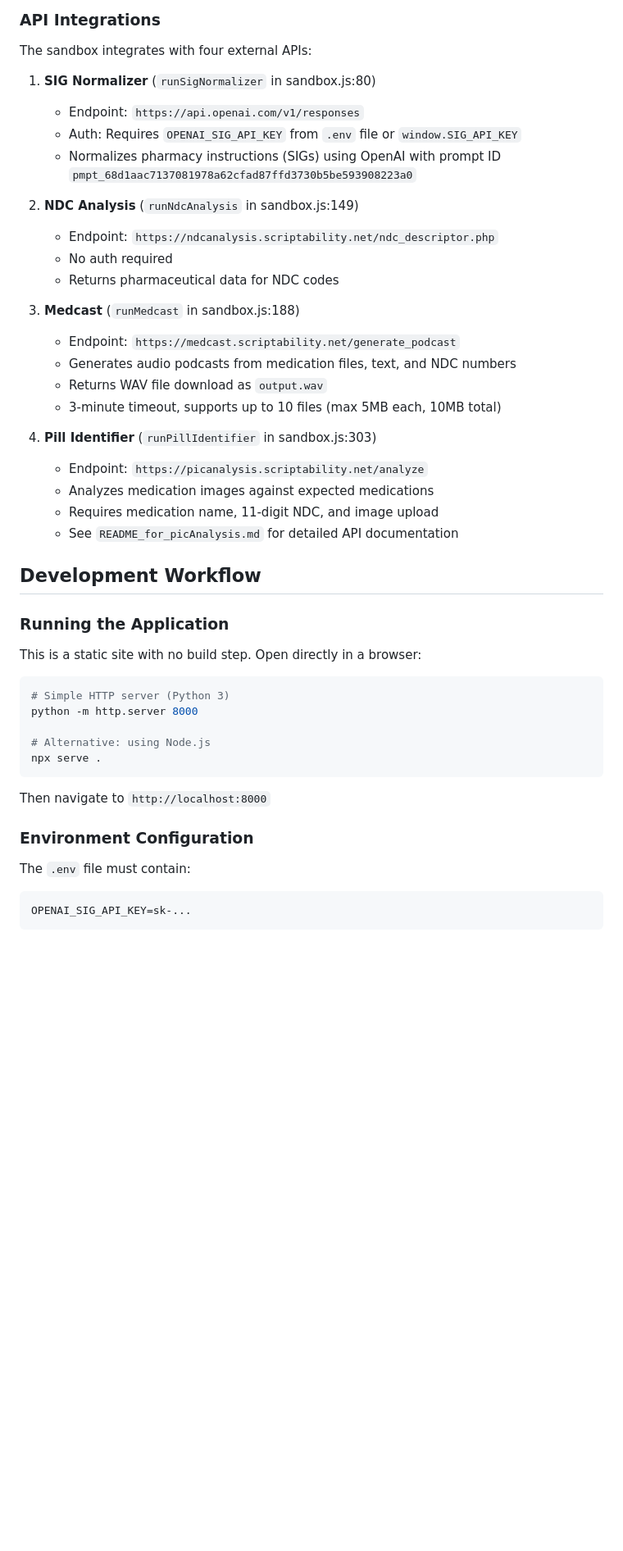
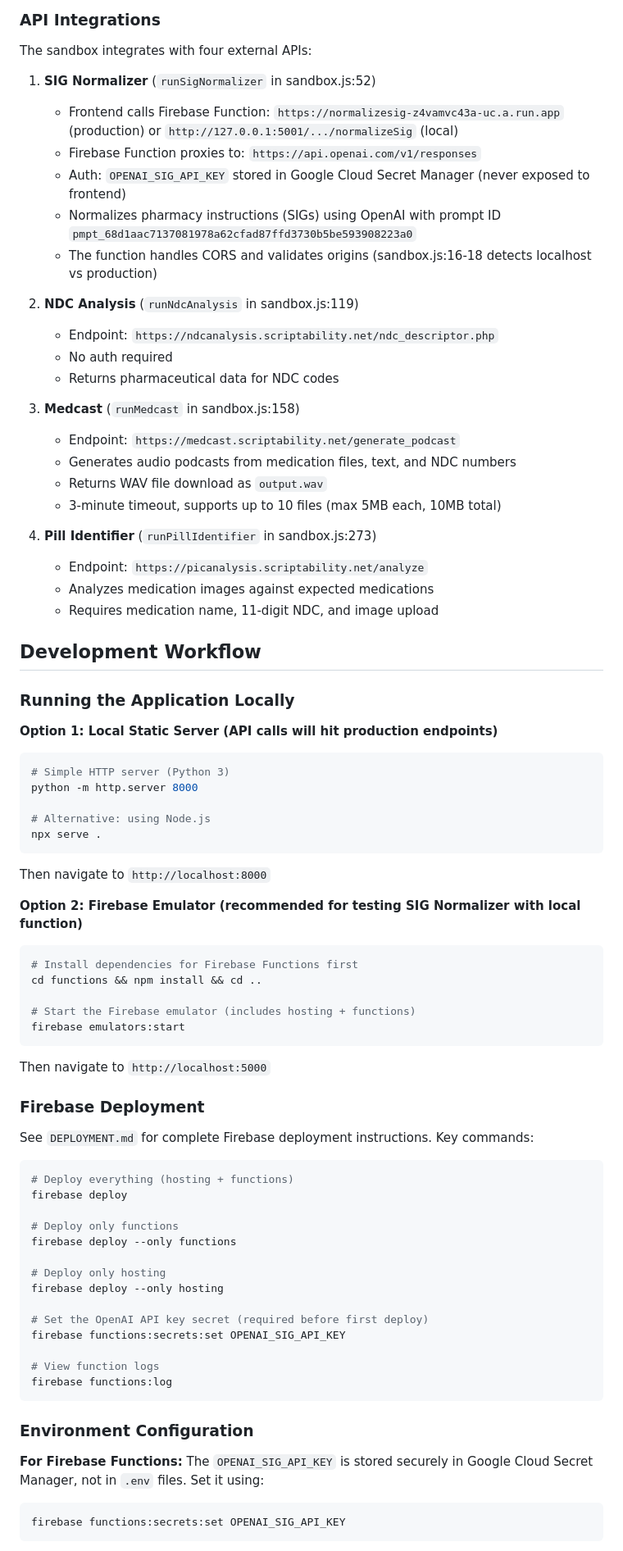
Before and after one commit to amarineva/patient-access-stack, a Markdown page: CLAUDE.md, the part around the change printed below. Shown: that part at 82% size. Drawn GitHub-style; blank space fills up the shorter version.

````diff
--- a/CLAUDE.md
+++ b/CLAUDE.md
@@ -27,34 +35,34 @@ ScriptAbility Patient Access Stack is a unified framework showcasing APIs and se
 
 The sandbox integrates with four external APIs:
 
-1. **SIG Normalizer** (`runSigNormalizer` in sandbox.js:80)
-   - Endpoint: `https://api.openai.com/v1/responses`
-   - Auth: Requires `OPENAI_SIG_API_KEY` from `.env` file or `window.SIG_API_KEY`
+1. **SIG Normalizer** (`runSigNormalizer` in sandbox.js:52)
+   - Frontend calls Firebase Function: `https://normalizesig-z4vamvc43a-uc.a.run.app` (production) or `http://127.0.0.1:5001/.../normalizeSig` (local)
+   - Firebase Function proxies to: `https://api.openai.com/v1/responses`
+   - Auth: `OPENAI_SIG_API_KEY` stored in Google Cloud Secret Manager (never exposed to frontend)
    - Normalizes pharmacy instructions (SIGs) using OpenAI with prompt ID `pmpt_68d1aac7137081978a62cfad87ffd3730b5be593908223a0`
+   - The function handles CORS and validates origins (sandbox.js:16-18 detects localhost vs production)
 
-2. **NDC Analysis** (`runNdcAnalysis` in sandbox.js:149)
+2. **NDC Analysis** (`runNdcAnalysis` in sandbox.js:119)
    - Endpoint: `https://ndcanalysis.scriptability.net/ndc_descriptor.php`
    - No auth required
    - Returns pharmaceutical data for NDC codes
 
-3. **Medcast** (`runMedcast` in sandbox.js:188)
+3. **Medcast** (`runMedcast` in sandbox.js:158)
    - Endpoint: `https://medcast.scriptability.net/generate_podcast`
    - Generates audio podcasts from medication files, text, and NDC numbers
    - Returns WAV file download as `output.wav`
    - 3-minute timeout, supports up to 10 files (max 5MB each, 10MB total)
 
-4. **Pill Identifier** (`runPillIdentifier` in sandbox.js:303)
+4. **Pill Identifier** (`runPillIdentifier` in sandbox.js:273)
    - Endpoint: `https://picanalysis.scriptability.net/analyze`
    - Analyzes medication images against expected medications
    - Requires medication name, 11-digit NDC, and image upload
-   - See `README_for_picAnalysis.md` for detailed API documentation
 
 ## Development Workflow
 
-### Running the Application
+### Running the Application Locally
 
-This is a static site with no build step. Open directly in a browser:
-
+**Option 1: Local Static Server (API calls will hit production endpoints)**
 ```bash
 # Simple HTTP server (Python 3)
 python -m http.server 8000
@@ -62,14 +70,43 @@ python -m http.server 8000
 # Alternative: using Node.js
 npx serve .
 ```
+Then navigate to `http://localhost:8000`
 
-Then navigate to `http://localhost:8000`
+**Option 2: Firebase Emulator (recommended for testing SIG Normalizer with local function)**
+```bash
+# Install dependencies for Firebase Functions first
+cd functions && npm install && cd ..
+
+# Start the Firebase emulator (includes hosting + functions)
+firebase emulators:start
+```
+Then navigate to `http://localhost:5000`
+
+### Firebase Deployment
+
+See `DEPLOYMENT.md` for complete Firebase deployment instructions. Key commands:
+
+```bash
+# Deploy everything (hosting + functions)
+firebase deploy
+
+# Deploy only functions
+firebase deploy --only functions
+
+# Deploy only hosting
+firebase deploy --only hosting
+
+# Set the OpenAI API key secret (required before first deploy)
+firebase functions:secrets:set OPENAI_SIG_API_KEY
+
+# View function logs
+firebase functions:log
+```
 
 ### Environment Configuration
 
-The `.env` file must contain:
-
-```
-OPENAI_SIG_API_KEY=sk-...
+**For Firebase Functions:** The `OPENAI_SIG_API_KEY` is stored securely in Google Cloud Secret Manager, not in `.env` files. Set it using:
+```bash
+firebase functions:secrets:set OPENAI_SIG_API_KEY
 ```
 
````
Also changed, not shown: other parts of CLAUDE.md (+27 -10 lines).
